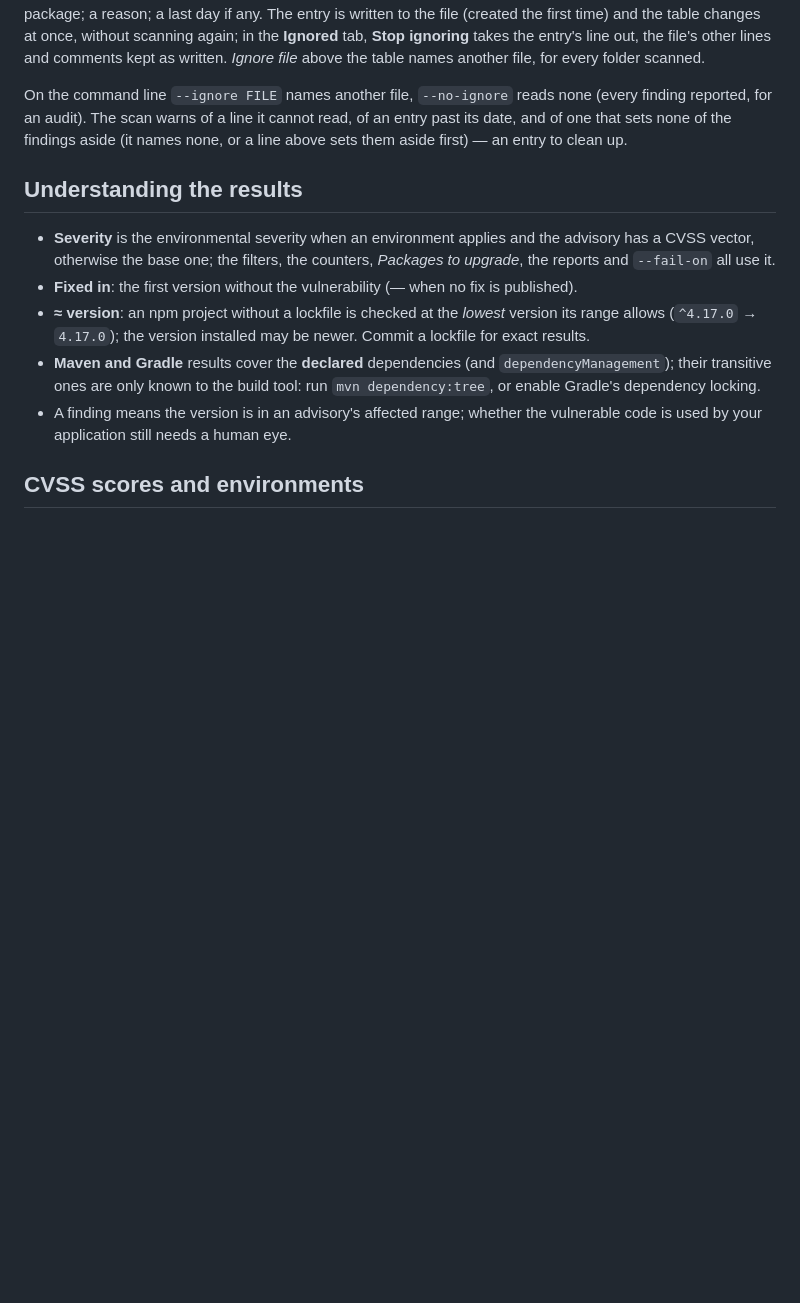
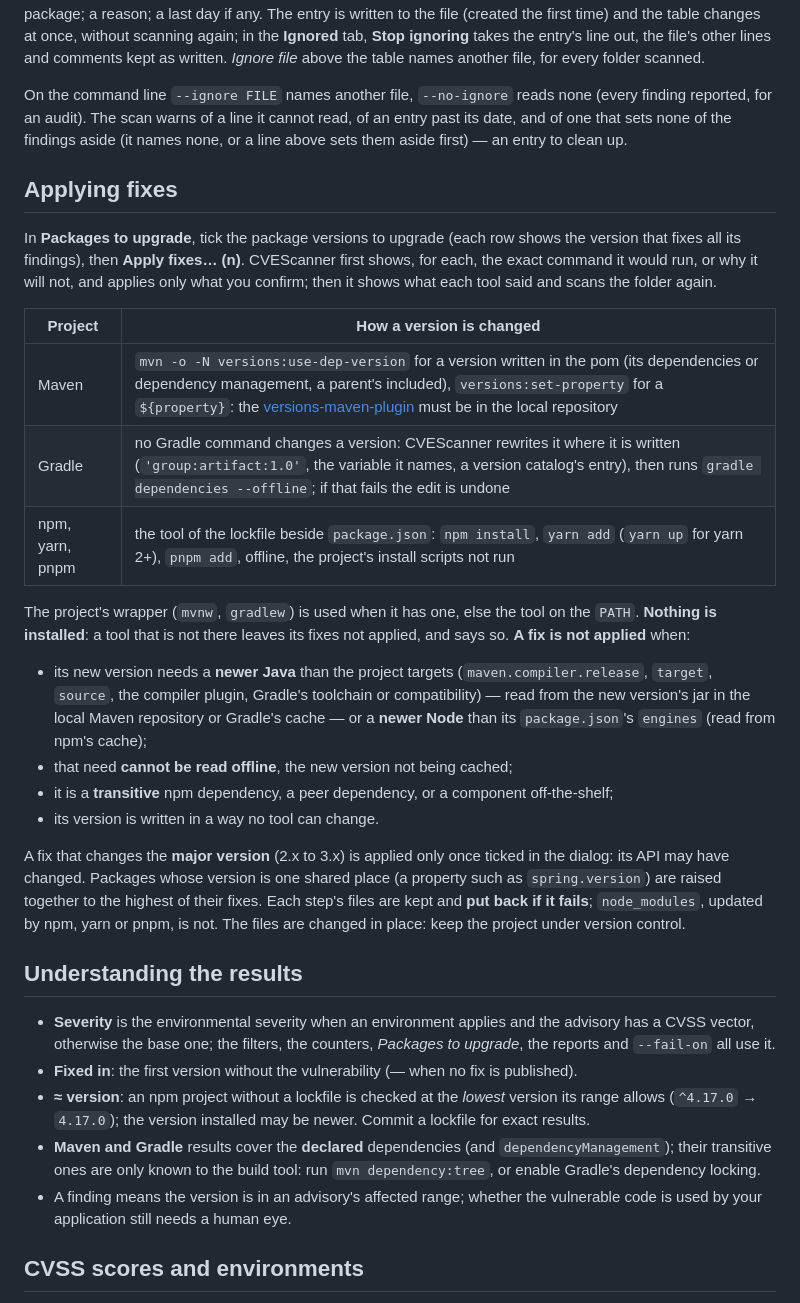
Before and after one commit to j4ckk0/CVEScanner, a Markdown page: README.md, the part around one of its changes. GitHub-like rendering; blank space fills up the shorter version.

```diff
--- a/README.md
+++ b/README.md
@@ -190,6 +199,33 @@ lines and comments kept as written. *Ignore file* above the table names another
 On the command line `--ignore FILE` names another file, `--no-ignore` reads none (every finding reported, for an
 audit). The scan warns of a line it cannot read, of an entry past its date, and of one that sets none of the
 findings aside (it names none, or a line above sets them aside first) — an entry to clean up.
+
+## Applying fixes
+
+In **Packages to upgrade**, tick the package versions to upgrade (each row shows the version that fixes all its
+findings), then **Apply fixes… (n)**. CVEScanner first shows, for each, the exact command it would run, or why it will
+not, and applies only what you confirm; then it shows what each tool said and scans the folder again.
+
+| Project | How a version is changed |
+|---|---|
+| Maven | `mvn -o -N versions:use-dep-version` for a version written in the pom (its dependencies or dependency management, a parent's included), `versions:set-property` for a `${property}`: the [versions-maven-plugin](https://www.mojohaus.org/versions/versions-maven-plugin/) must be in the local repository |
+| Gradle | no Gradle command changes a version: CVEScanner rewrites it where it is written (`'group:artifact:1.0'`, the variable it names, a version catalog's entry), then runs `gradle dependencies --offline`; if that fails the edit is undone |
+| npm, yarn, pnpm | the tool of the lockfile beside `package.json`: `npm install`, `yarn add` (`yarn up` for yarn 2+), `pnpm add`, offline, the project's install scripts not run |
+
+The project's wrapper (`mvnw`, `gradlew`) is used when it has one, else the tool on the `PATH`. **Nothing is
+installed**: a tool that is not there leaves its fixes not applied, and says so. **A fix is not applied** when:
+
+- its new version needs a **newer Java** than the project targets (`maven.compiler.release`, `target`, `source`, the
+  compiler plugin, Gradle's toolchain or compatibility) — read from the new version's jar in the local Maven repository
+  or Gradle's cache — or a **newer Node** than its `package.json`'s `engines` (read from npm's cache);
+- that need **cannot be read offline**, the new version not being cached;
+- it is a **transitive** npm dependency, a peer dependency, or a component off-the-shelf;
+- its version is written in a way no tool can change.
+
+A fix that changes the **major version** (2.x to 3.x) is applied only once ticked in the dialog: its API may have
+changed. Packages whose version is one shared place (a property such as `spring.version`) are raised together to the
+highest of their fixes. Each step's files are kept and **put back if it fails**; `node_modules`, updated by npm, yarn or
+pnpm, is not. The files are changed in place: keep the project under version control.
 
 ## Understanding the results
 
```
Also changed, not shown: other parts of README.md (+17 -7 lines), CHANGELOG.md (+6 -0 lines), CLAUDE.md (+3 -1 lines), docs/images/cots-dark.png, docs/images/findings.png, docs/images/packages.png.
